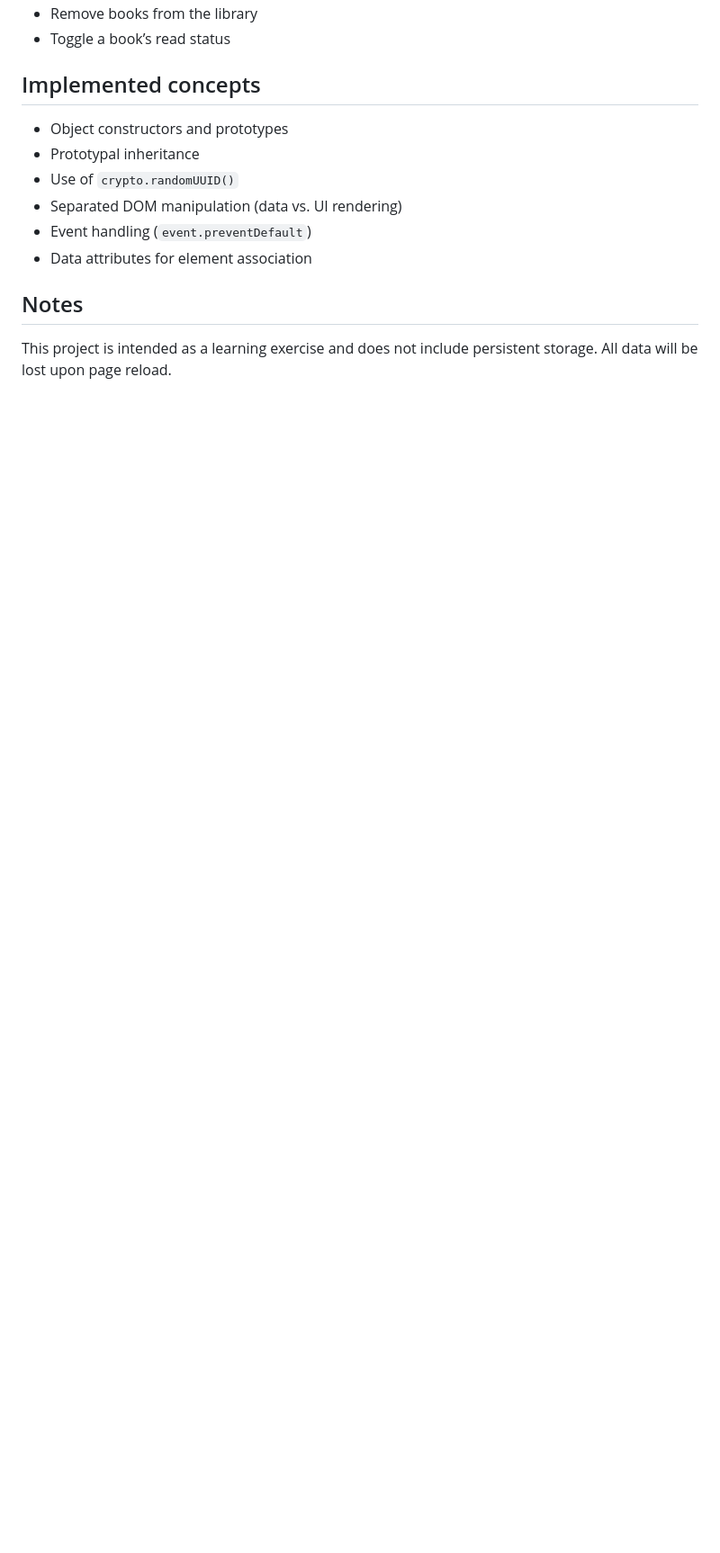
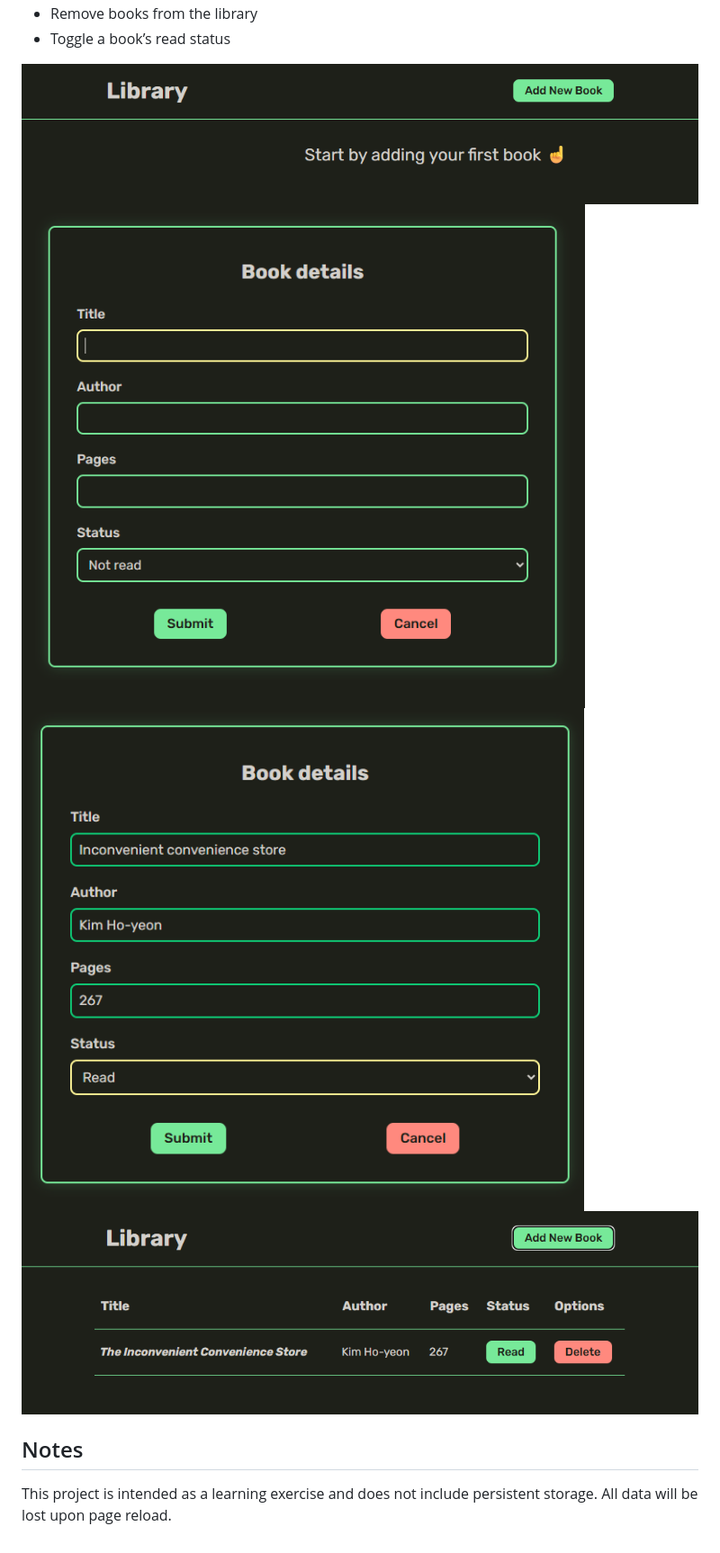
Before and after one commit to mosfi99/library, a Markdown page: readme.md, the part around the change printed below. Shown: that part at 90% size. Drawn GitHub-style; pictures changed too: imgs/image-1.png (added), imgs/image-2.png (added), imgs/image-3.png (added); blank space fills up the shorter version.

Commit message:
Add images and update README with project purpose and features

```diff
--- a/readme.md
+++ b/readme.md
@@ -18,14 +27,10 @@ This project is part of the ["Objects and Object Constructors"](https://www.theo
 - Remove books from the library
 - Toggle a book’s read status
 
-## Implemented concepts
-
-- Object constructors and prototypes
-- Prototypal inheritance
-- Use of `crypto.randomUUID()`
-- Separated DOM manipulation (data vs. UI rendering)
-- Event handling (`event.preventDefault`)
-- Data attributes for element association
+![Start](./imgs/image.png)
+![Empty form](./imgs/image-1.png)
+![Filled form](./imgs/image-2.png)
+![Book added](./imgs/image-3.png)
 
 ## Notes
 
```
Also changed, not shown: other parts of readme.md (+16 -7 lines).
